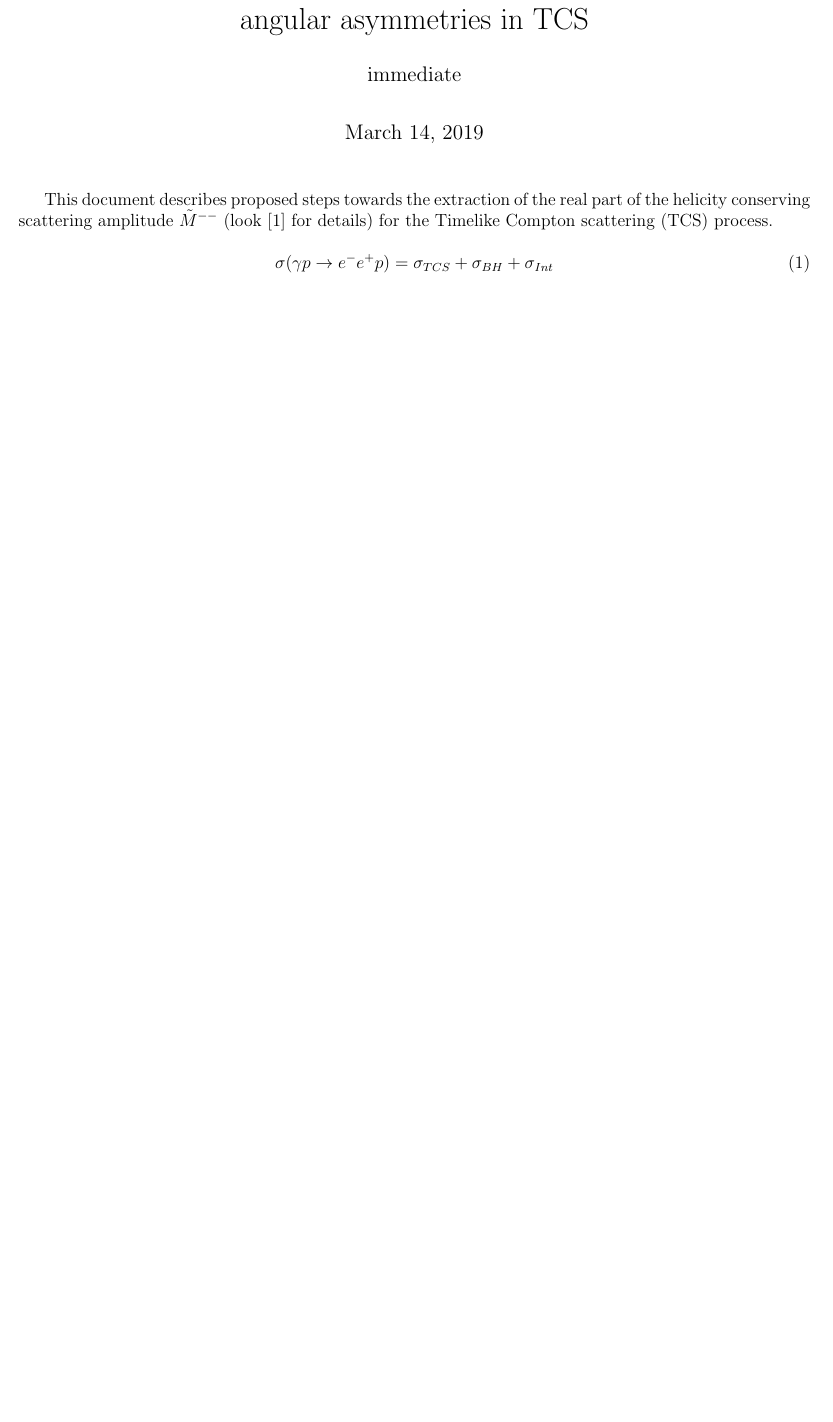
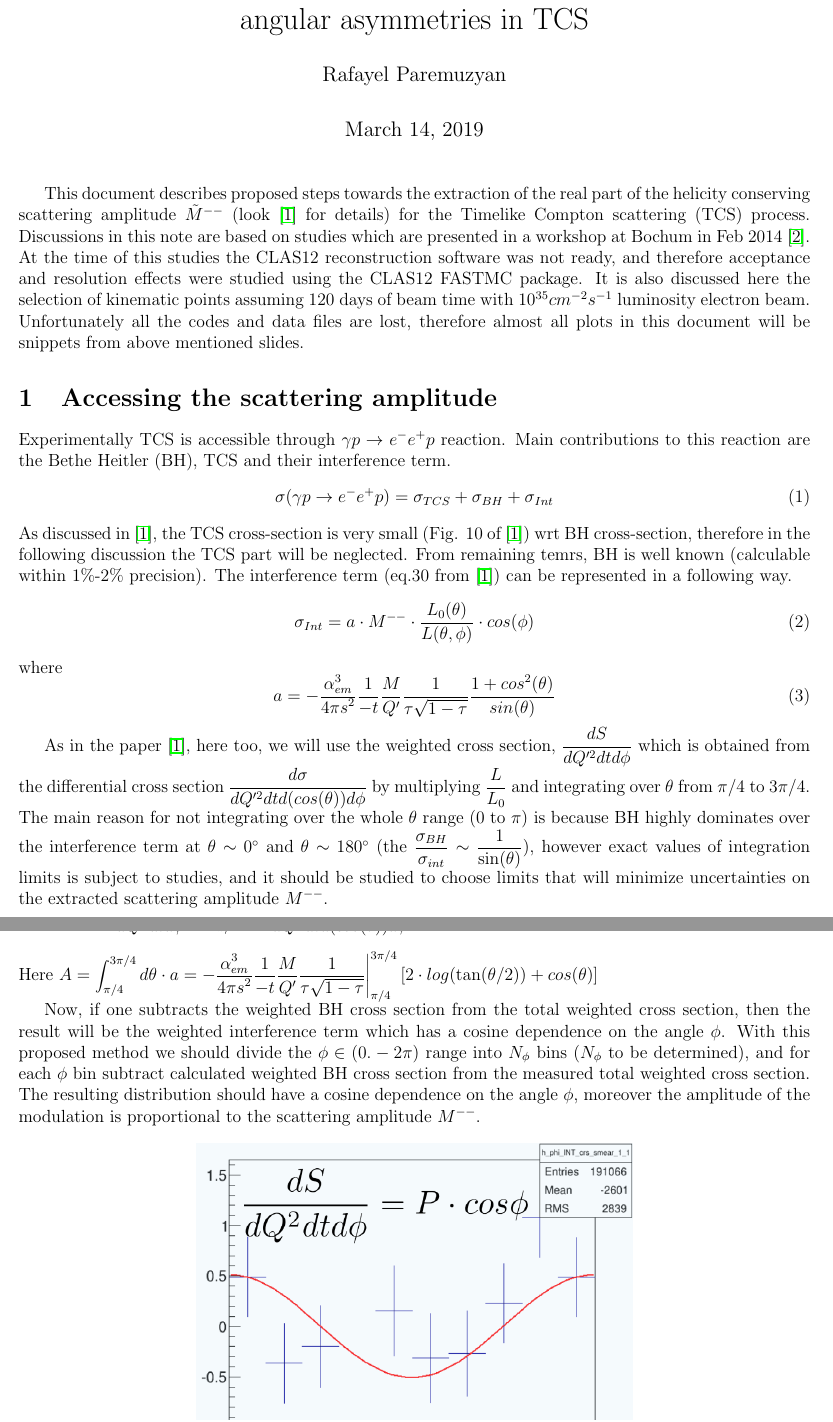
Before and after one commit to rafopar/TCS, a LaTeX document (Docs/Extract_Amplitude/Amplitude_Extraction_steps.tex): part of the page before the commit and two parts of pages 1 and 2 of 2 after it, the two joined at a grey line, cut so that both start at the same text, the shorter picture padded with empty space. Compiled offline with pdfLaTeX.

Commit message:
Work in progress

```diff
--- a/Docs/Extract_Amplitude/Amplitude_Extraction_steps.tex
+++ b/Docs/Extract_Amplitude/Amplitude_Extraction_steps.tex
@@ -13,6 +13,7 @@
 %\usepackage{subcaption}
 \usepackage{subfig}
 \usepackage{authblk}
+\usepackage{hyperref}
 \usepackage{url}
 
 \oddsidemargin = -14mm
@@ -30,14 +31,33 @@
 \definecolor{ORANGE}{rgb}{1,0.5,0}
 
 \title{Path towards the extraction of the scattering amplitude through angular asymmetries in TCS}
+\author{Rafayel Paremuzyan}
 
 \begin{document}
 
  \maketitle
 
- This document describes proposed steps towards the extraction of the real part of the helicity conserving scattering amplitude $\tilde{M}^{--}$ (look \cite{Berger:2001xd} for details) for the Timelike Compton scattering (TCS) process.
+ This document describes proposed steps towards the extraction of the real part of the helicity conserving scattering amplitude $\tilde{M}^{--}$ (look \cite{Berger:2001xd} for details) for the Timelike Compton scattering (TCS) process. Discussions in this note are based on studies which are presented in a workshop at Bochum in Feb 2014 \cite{Bochum_TCS}. At the time of this studies the CLAS12 reconstruction software was not ready, and therefore acceptance and resolution effects were studied using the CLAS12 FASTMC package. It is also discussed here the selection of kinematic points assuming 120 days of beam time with $10^{35}cm^{-2}s^{-1}$ luminosity electron beam.
+ Unfortunately all the codes and data files are lost, therefore almost all plots in this document will be snippets from above mentioned slides.
 
-
+ \section{Accessing the scattering amplitude}
+ Experimentally TCS is accessible through $\gamma p \rarr e^{-}e^{+}p$ reaction. Main contributions to this reaction are the Bethe Heitler (BH), TCS and their interference term.
  \begin{equation}
  \sigma(\gamma p \rarr e^{-}e^{+}p) = \sigma_{TCS} + \sigma_{BH} + \sigma_{Int}
  \end{equation}
+As discussed in \cite{Berger:2001xd}, the TCS cross-section is very small (Fig. 10 of \cite{Berger:2001xd}) wrt BH cross-section, therefore in the following discussion the TCS part will be neglected. From remaining temrs, BH is well known (calculable within 1\%-2\% precision). The interference term (eq.30 from \cite{Berger:2001xd})
+can be represented in a following way.
+\begin{equation}
+ \sigma_{Int} = a\cdot M^{--} \cdot \frac{L_{0}(\theta)}{L(\theta, \phi)} \cdot cos(\phi)
+\end{equation}
+where
+\begin{equation}
+a = - \frac{\dstl \alpha_{em}^{3}}{\dstl 4\pi s^{2}} \dfrac{1}{-t}\dfrac{M}{Q^{\prime}}
+\dfrac{1}{\tau\sqrt{1-\tau}}\dfrac{1 + cos^{2}(\theta)}{sin(\theta)}
+\end{equation}
+
+
+As in the paper \cite{Berger:2001xd}, here too, we will use the weighted cross section,
+$\dfrac{dS}{dQ^{\prime 2} dt d\phi}$ which is obtained from the differential cross section $\dfrac{d\sigma}{dQ^{\prime 2}dt d(cos(\theta))d\phi}$ by multiplying $\dfrac{L}{L_{0}}$ and integrating over $\theta$ from $\pi/4$ to $3\pi/4$. The main reason for not integrating over the whole $\theta$ range ($0$ to $\pi$) is because BH highly dominates over the interference term at $\theta \sim 0^{\circ}$ and $\theta \sim 180^{\circ}$ (the $\dfrac{\sigma_{BH}}{\sigma_{int}}\sim \dfrac{1}{\sin(\theta)}$), however exact values of integration limits is subject to studies, and it should be studied to choose limits that will minimize uncertainties on the extracted scattering amplitude $M^{--}$.
+
+ The weighted cross section has the following shape
@@ -43,0 +67,5 @@
+ Here $A = \dstl \int_{\pi/4}^{3\pi/4}d\theta\cdot a = - \frac{\dstl \alpha_{em}^{3}}{\dstl 4\pi s^{2}} \dfrac{1}{-t}\dfrac{M}{Q^{\prime}}
+\dfrac{1}{\tau\sqrt{1-\tau}} \Biggr|_{\pi/4}^{3\pi/4} \left[ 2\cdot log(\tan(\theta/2)) + cos(\theta)\right]$
+
+ Now, if one subtracts the weighted BH cross section from the total weighted cross section, then the result will be the weighted interference term which has a cosine dependence on the angle $\phi$.
+ With this proposed method we should divide the $\phi\in(0. - 2\pi)$ range into $N_{\phi}$ bins ($N_{\phi}$ to be determined), and for each $\phi$ bin subtract calculated weighted BH cross section from the measured total weighted cross section. The resulting distribution should have a cosine dependence on the angle $\phi$, moreover the amplitude of the modulation is proportional to the scattering amplitude $M^{--}$.
```
Also changed, not shown: Docs/Extract_Amplitude/img/An_Example_cos_fit.png (added), Docs/Extract_Amplitude/Amplitude_Extraction_steps.tex (18 more changed lines).
